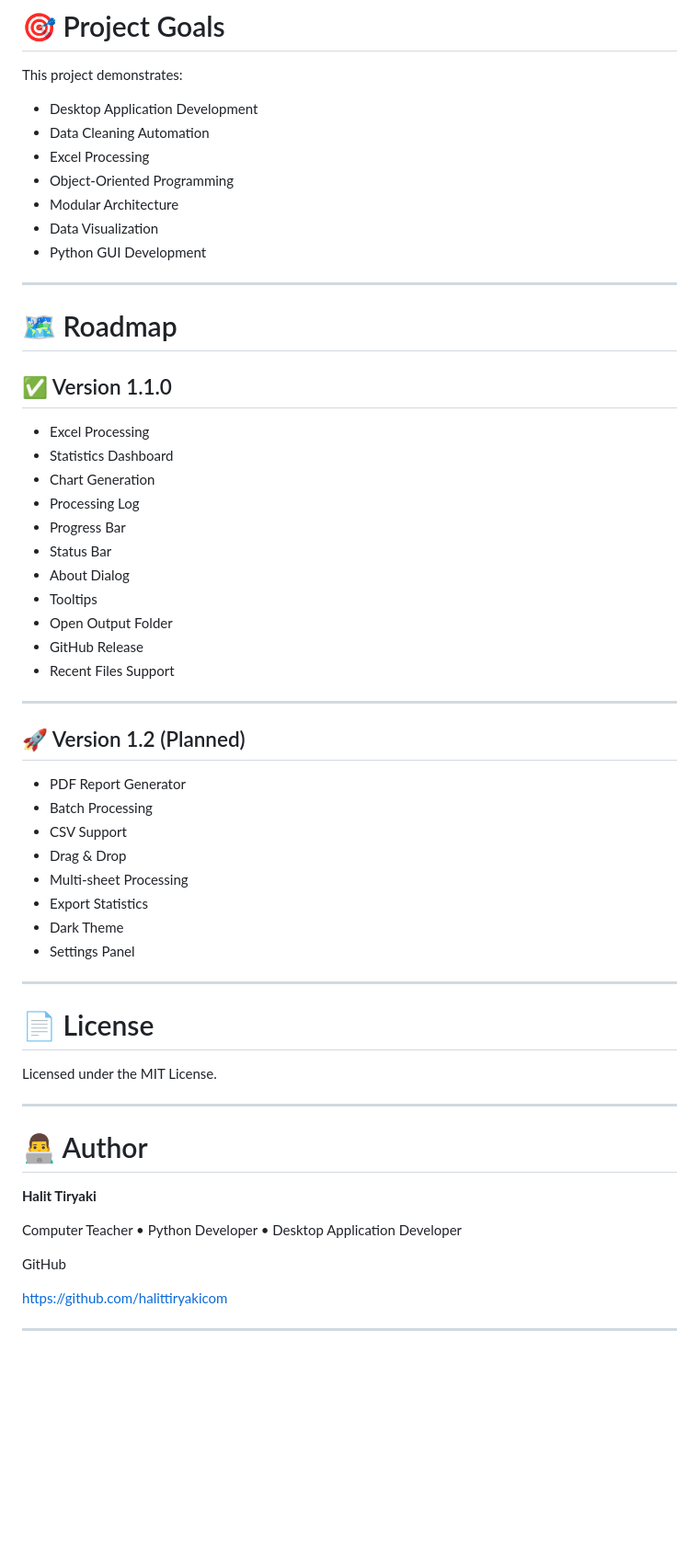
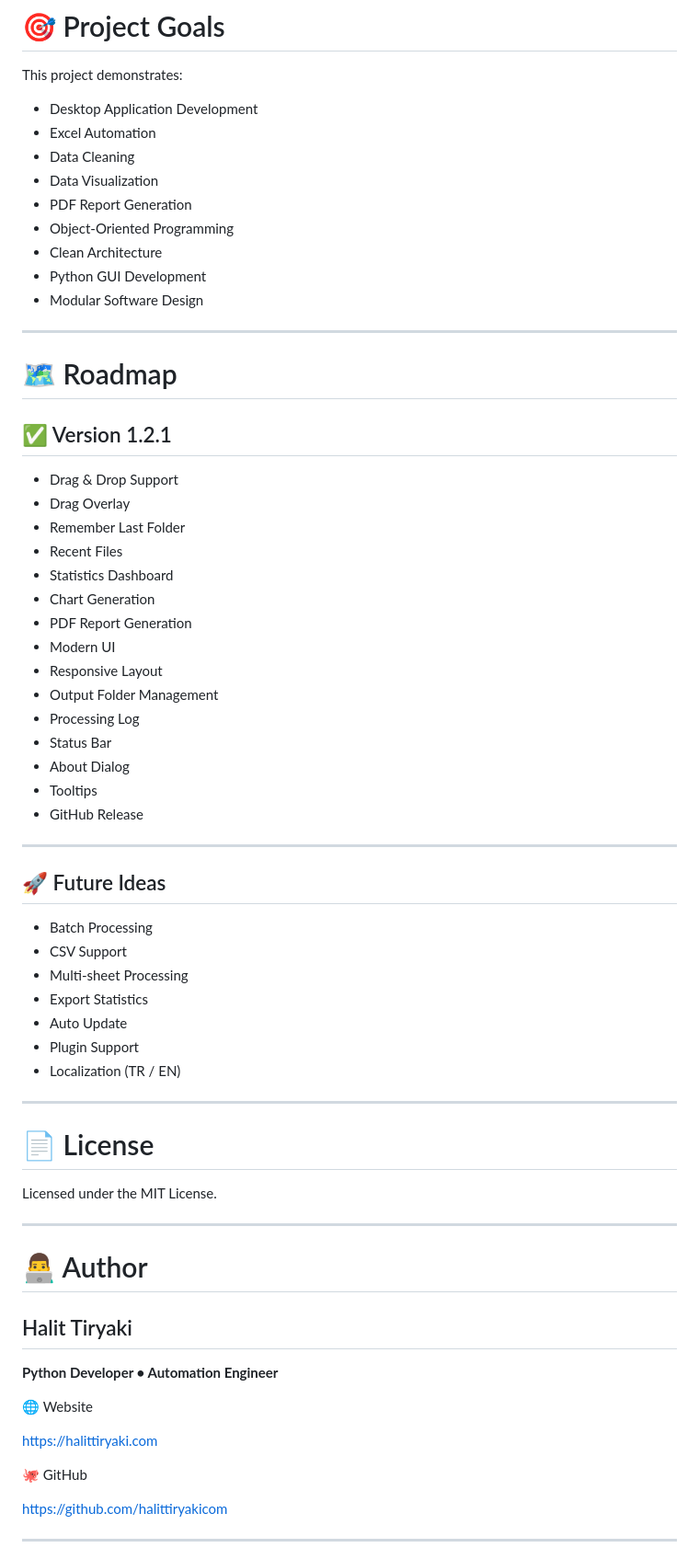
Before and after one commit to halittiryakicom/excel-automation-toolkit, a Markdown page: README.md, the part around one of its changes. Shown at 92% size. GitHub-like rendering; blank space fills up the shorter version.

```diff
--- a/README.md
+++ b/README.md
@@ -221,43 +255,48 @@ output/
 This project demonstrates:
 
 - Desktop Application Development
-- Data Cleaning Automation
-- Excel Processing
+- Excel Automation
+- Data Cleaning
+- Data Visualization
+- PDF Report Generation
 - Object-Oriented Programming
-- Modular Architecture
-- Data Visualization
+- Clean Architecture
 - Python GUI Development
+- Modular Software Design
 
 ---
 
 # 🗺 Roadmap
 
-## ✅ Version 1.1.0
+## ✅ Version 1.2.1
 
-- Excel Processing
+- Drag & Drop Support
+- Drag Overlay
+- Remember Last Folder
+- Recent Files
 - Statistics Dashboard
 - Chart Generation
+- PDF Report Generation
+- Modern UI
+- Responsive Layout
+- Output Folder Management
 - Processing Log
-- Progress Bar
 - Status Bar
 - About Dialog
 - Tooltips
-- Open Output Folder
 - GitHub Release
-- Recent Files Support
 
 ---
 
-## 🚀 Version 1.2 (Planned)
+## 🚀 Future Ideas
 
-- PDF Report Generator
 - Batch Processing
 - CSV Support
-- Drag & Drop
 - Multi-sheet Processing
 - Export Statistics
-- Dark Theme
-- Settings Panel
+- Auto Update
+- Plugin Support
+- Localization (TR / EN)
 
 ---
 
@@ -269,11 +308,15 @@ Licensed under the MIT License.
 
 # 👨‍💻 Author
 
-**Halit Tiryaki**
+## Halit Tiryaki
 
-Computer Teacher • Python Developer • Desktop Application Developer
+**Python Developer • Automation Engineer**
 
-GitHub
+🌐 Website
+
+https://halittiryaki.com
+
+🐙 GitHub
 
 https://github.com/halittiryakicom
 
```
Also changed, not shown: other parts of README.md (+71 -37 lines), screenshots/column_types.png, screenshots/dragdrop.png (added), screenshots/mainwindow.png, screenshots/missing_values.png, screenshots/numeric_distribution.png, screenshots/result.png, 4 other files.
